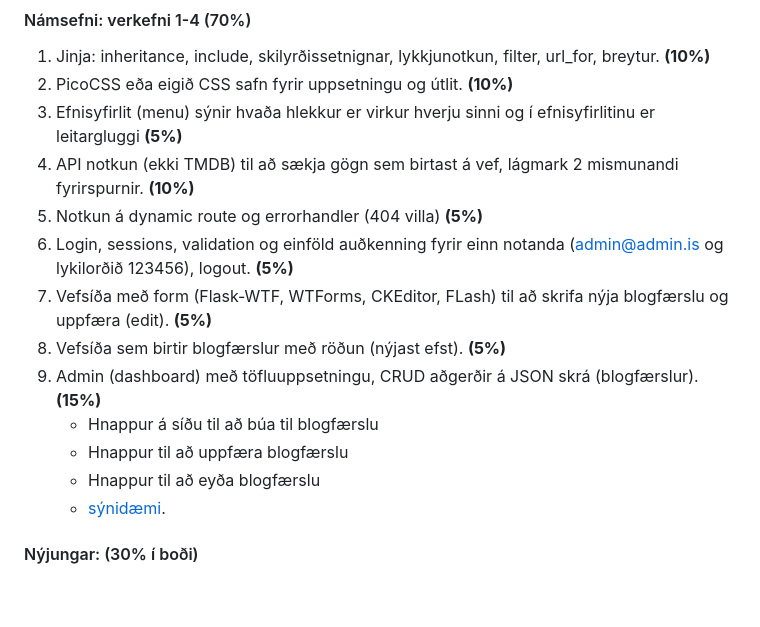
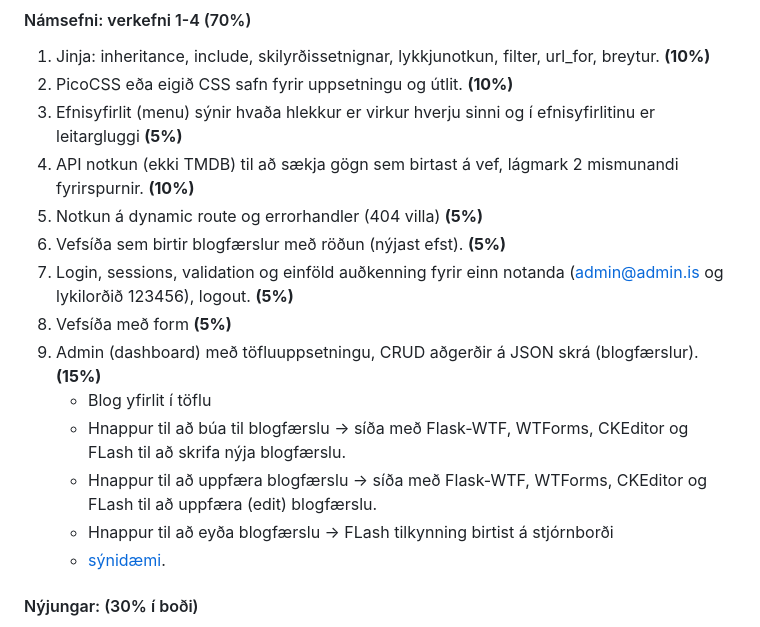
Before and after one commit to vefthroun/VEF2VF05CU, a Markdown page: Verkefni5/README.md, the part around the change. GitHub-like rendering; blank space fills up the shorter version.

Commit message:
v5 verklýsing

```diff
--- a/Verkefni5/README.md
+++ b/Verkefni5/README.md
@@ -32,13 +32,14 @@ Eftirfarandi verkþættir eru metnir til einkunna: <br>
 1. Efnisyfirlit (menu) sýnir hvaða hlekkur er virkur hverju sinni og í efnisyfirlitinu er leitargluggi **(5%)**
 1. API notkun (ekki TMDB) til að sækja gögn sem birtast á vef, lágmark 2 mismunandi fyrirspurnir. **(10%)**
 1. Notkun á dynamic route og errorhandler (404 villa) **(5%)**
+1. Vefsíða sem birtir blogfærslur með röðun (nýjast efst). **(5%)**
 1. Login, sessions, validation og einföld auðkenning fyrir einn notanda (admin@admin.is og lykilorðið 123456), logout. **(5%)**
-1. Vefsíða með form (Flask-WTF, WTForms, CKEditor, FLash) til að skrifa nýja blogfærslu og uppfæra (edit). **(5%)**
-1. Vefsíða sem birtir blogfærslur með röðun (nýjast efst). **(5%)**
+1. Vefsíða með form  **(5%)**
 1. Admin (dashboard) með töfluuppsetningu, CRUD aðgerðir á JSON skrá (blogfærslur). **(15%)**
-   * Hnappur á síðu til að búa til blogfærslu
-   * Hnappur til að uppfæra blogfærslu
-   * Hnappur til að eyða blogfærslu
+   * Blog yfirlit í töflu
+   * Hnappur til að búa til blogfærslu -> síða með Flask-WTF, WTForms, CKEditor og FLash til að skrifa nýja blogfærslu.
+   * Hnappur til að uppfæra blogfærslu -> síða með Flask-WTF, WTForms, CKEditor og FLash til að uppfæra (edit) blogfærslu.
+   * Hnappur til að eyða blogfærslu -> FLash tilkynning birtist á stjórnborði
    * [sýnidæmi](https://blog-admin-ui.netlify.app/).
 
 #### Nýjungar: (30% í boði)
```
